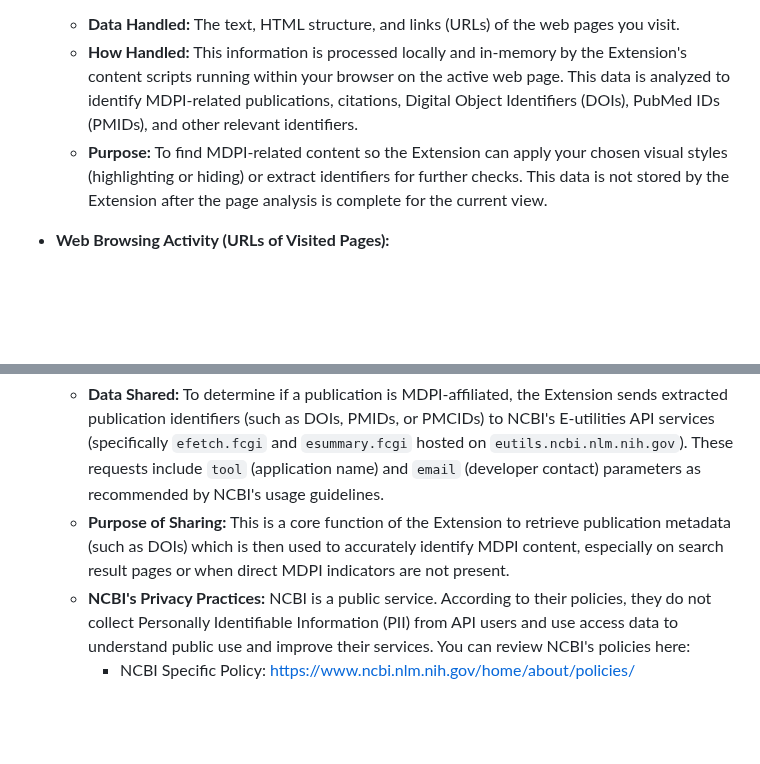
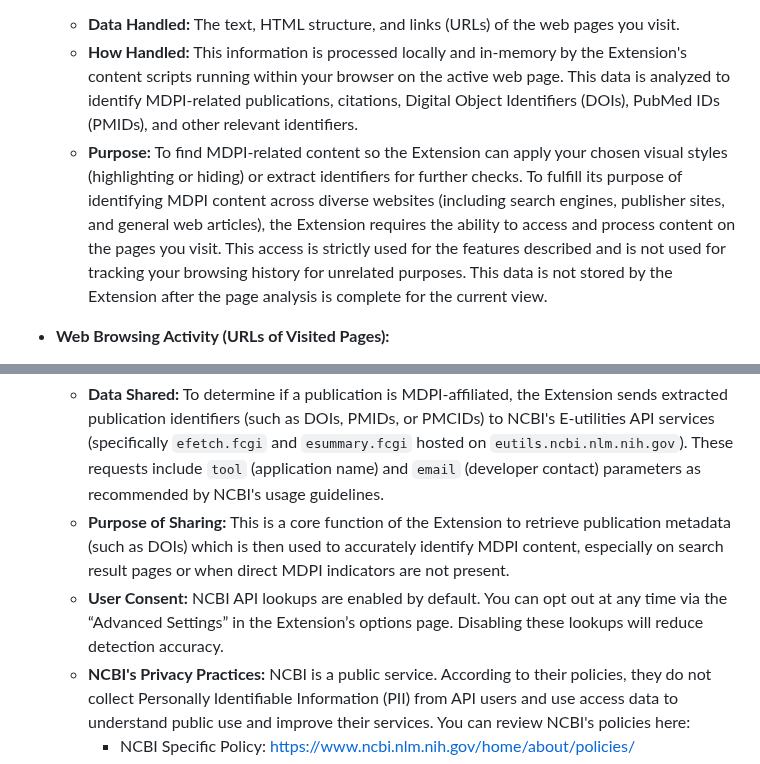
Before and after one commit to mdpi-filter/mdpi-filter-microsoft-edge, a Markdown page: PRIVACY_POLICY.md, 2 parts joined by grey strips. Drawn GitHub-style; blank space fills up the shorter version.

Commit message:
fix: Update privacy policy with the latest date and clarify user consent for NCBI API lookups

```diff
--- a/PRIVACY_POLICY.md
+++ b/PRIVACY_POLICY.md
@@ -18,7 +18,7 @@ The Extension handles the following types of information solely to provide its f
 *   **Website Content:**
     *   **Data Handled:** The text, HTML structure, and links (URLs) of the web pages you visit.
     *   **How Handled:** This information is processed locally and in-memory by the Extension's content scripts running within your browser on the active web page. This data is analyzed to identify MDPI-related publications, citations, Digital Object Identifiers (DOIs), PubMed IDs (PMIDs), and other relevant identifiers.
-    *   **Purpose:** To find MDPI-related content so the Extension can apply your chosen visual styles (highlighting or hiding) or extract identifiers for further checks. This data is not stored by the Extension after the page analysis is complete for the current view.
+    *   **Purpose:** To find MDPI-related content so the Extension can apply your chosen visual styles (highlighting or hiding) or extract identifiers for further checks. To fulfill its purpose of identifying MDPI content across diverse websites (including search engines, publisher sites, and general web articles), the Extension requires the ability to access and process content on the pages you visit. This access is strictly used for the features described and is not used for tracking your browsing history for unrelated purposes. This data is not stored by the Extension after the page analysis is complete for the current view.
 
 *   **Web Browsing Activity (URLs of Visited Pages):**
     *   **Data Handled:** The URLs of the web pages you navigate to.
@@ -37,6 +37,7 @@ We are committed to user privacy and limit data sharing to what is essential for
 *   **NCBI (National Center for Biotechnology Information) E-utilities API:**
     *   **Data Shared:** To determine if a publication is MDPI-affiliated, the Extension sends extracted publication identifiers (such as DOIs, PMIDs, or PMCIDs) to NCBI's E-utilities API services (specifically `efetch.fcgi` and `esummary.fcgi` hosted on `eutils.ncbi.nlm.nih.gov`). These requests include `tool` (application name) and `email` (developer contact) parameters as recommended by NCBI's usage guidelines.
     *   **Purpose of Sharing:** This is a core function of the Extension to retrieve publication metadata (such as DOIs) which is then used to accurately identify MDPI content, especially on search result pages or when direct MDPI indicators are not present.
+    *   **User Consent:** NCBI API lookups are enabled by default. You can opt out at any time via the “Advanced Settings” in the Extension’s options page. Disabling these lookups will reduce detection accuracy.
     *   **NCBI's Privacy Practices:** NCBI is a public service. According to their policies, they do not collect Personally Identifiable Information (PII) from API users and use access data to understand public use and improve their services. You can review NCBI's policies here:
         *   NCBI Specific Policy: [https://www.ncbi.nlm.nih.gov/home/about/policies/](https://www.ncbi.nlm.nih.gov/home/about/policies/)
         *   NLM Privacy Policy (NCBI is part of NLM): [https://www.nlm.nih.gov/privacy.html](https://www.nlm.nih.gov/privacy.html)
```
Also changed, not shown: other parts of PRIVACY_POLICY.md (+1 -1 lines).
